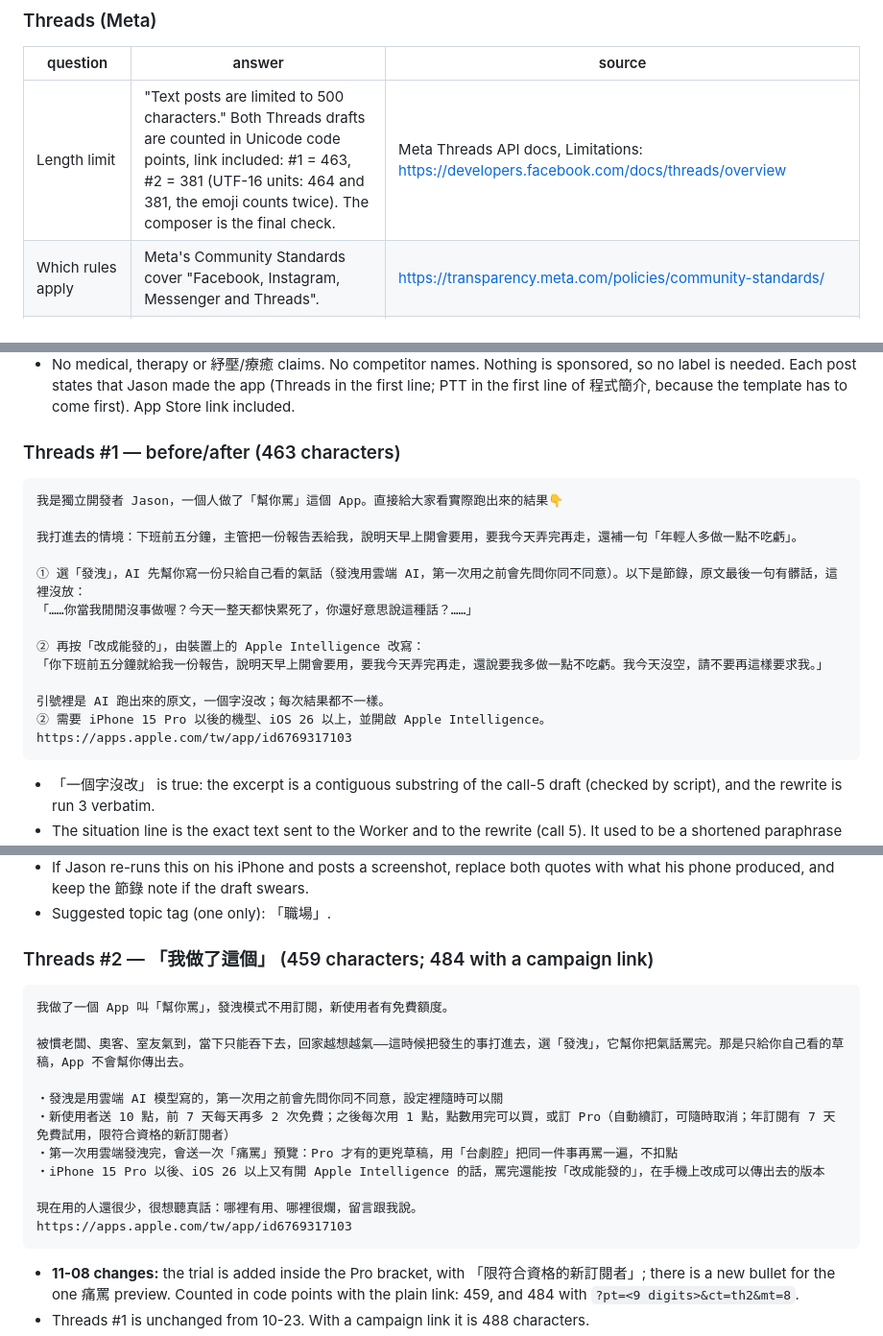
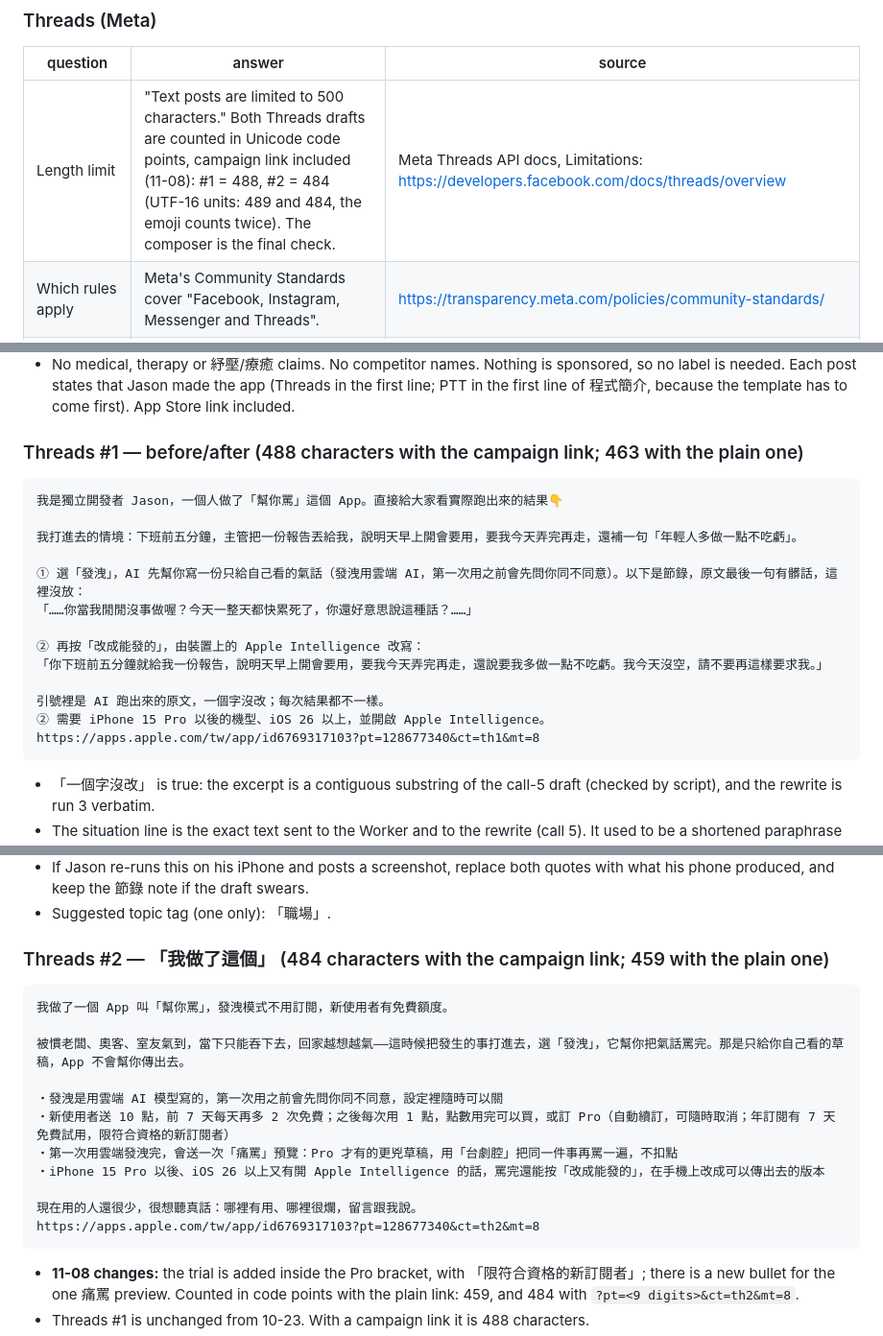
Before and after one commit to JasonYeYuhe/RoastMate-iOS, a Markdown page: docs/distribution/2026-10-23-p21-posts.md, 3 parts joined by grey strips. Shown at 96% size. Drawn GitHub-style.

````diff
--- a/docs/distribution/2026-10-23-p21-posts.md
+++ b/docs/distribution/2026-10-23-p21-posts.md
@@ -130,7 +138,7 @@ question; the rest is paraphrased. Follow the URL for the full text.
 
 | question | answer | source |
 |---|---|---|
-| Length limit | "Text posts are limited to 500 characters." Both Threads drafts are counted in Unicode code points, link included: #1 = 463, #2 = 381 (UTF-16 units: 464 and 381, the emoji counts twice). The composer is the final check. | Meta Threads API docs, Limitations: https://developers.facebook.com/docs/threads/overview |
+| Length limit | "Text posts are limited to 500 characters." Both Threads drafts are counted in Unicode code points, campaign link included (11-08): #1 = 488, #2 = 484 (UTF-16 units: 489 and 484, the emoji counts twice). The composer is the final check. | Meta Threads API docs, Limitations: https://developers.facebook.com/docs/threads/overview |
 | Which rules apply | Meta's Community Standards cover "Facebook, Instagram, Messenger and Threads". | https://transparency.meta.com/policies/community-standards/ |
 | Spam | Counts as spam: posting repetitive content, posting at very high frequency, requiring people to like or share, and a link that promises one thing and delivers another. So: don't paste the link under every reply, and don't write 「留言+1 抽」-style posts. | https://transparency.meta.com/policies/community-standards/spam/ |
 | Sponsored posts | Meta requires the **paid partnership** tool whenever a commercial relationship influenced a post (Options → *Mark as paid partnership*, and @-mention the brand). A developer posting about his own app on his own account is not branded content. **Any creator who posts in exchange for a code is**, and the kit's 業配/合作 rule applies to them as well. | https://help.instagram.com/2467529163409127 |
@@ -314,7 +322,7 @@ Copy-rule check, applied to every draft:
 - **痛罵 preview (added 11-08):** said to come once, after the first Vent the cloud wrote, at no point cost. Never "free 痛罵": 痛罵 itself is Pro.
 - No medical, therapy or 紓壓/療癒 claims. No competitor names. Nothing is sponsored, so no label is needed. Each post states that Jason made the app (Threads in the first line; PTT in the first line of 程式簡介, because the template has to come first). App Store link included.
 
-### Threads #1 — before/after (463 characters)
+### Threads #1 — before/after (488 characters with the campaign link; 463 with the plain one)
 
 ```
 我是獨立開發者 Jason，一個人做了「幫你罵」這個 App。直接給大家看實際跑出來的結果👇
@@ -329,7 +337,7 @@ Copy-rule check, applied to every draft:
 
 引號裡是 AI 跑出來的原文，一個字沒改；每次結果都不一樣。
 ② 需要 iPhone 15 Pro 以後的機型、iOS 26 以上，並開啟 Apple Intelligence。
-https://apps.apple.com/tw/app/id6769317103
+https://apps.apple.com/tw/app/id6769317103?pt=128677340&ct=th1&mt=8
 ```
 
 - 「一個字沒改」 is true: the excerpt is a contiguous substring of the call-5 draft (checked by script), and the rewrite is run 3 verbatim.
@@ -341,7 +349,7 @@ https://apps.apple.com/tw/app/id6769317103
 - If Jason re-runs this on his iPhone and posts a screenshot, replace both quotes with what his phone produced, and keep the 節錄 note if the draft swears.
 - Suggested topic tag (one only): 「職場」.
 
-### Threads #2 — 「我做了這個」 (459 characters; 484 with a campaign link)
+### Threads #2 — 「我做了這個」 (484 characters with the campaign link; 459 with the plain one)
 
 ```
 我做了一個 App 叫「幫你罵」，發洩模式不用訂閱，新使用者有免費額度。
@@ -354,7 +362,7 @@ https://apps.apple.com/tw/app/id6769317103
 ・iPhone 15 Pro 以後、iOS 26 以上又有開 Apple Intelligence 的話，罵完還能按「改成能發的」，在手機上改成可以傳出去的版本
 
 現在用的人還很少，很想聽真話：哪裡有用、哪裡很爛，留言跟我說。
-https://apps.apple.com/tw/app/id6769317103
+https://apps.apple.com/tw/app/id6769317103?pt=128677340&ct=th2&mt=8
 ```
 
 - **11-08 changes:** the trial is added inside the Pro bracket, with 「限符合資格的新訂閱者」; there is a new bullet for the one 痛罵 preview. Counted in code points with the plain link: 459, and 484 with `?pt=<9 digits>&ct=th2&mt=8`.
````
Also changed, not shown: other parts of docs/distribution/2026-10-23-p21-posts.md (+20 -12 lines), docs/HANDOFF_v1.8_NEXT_SESSION.md (+13 -2 lines).
